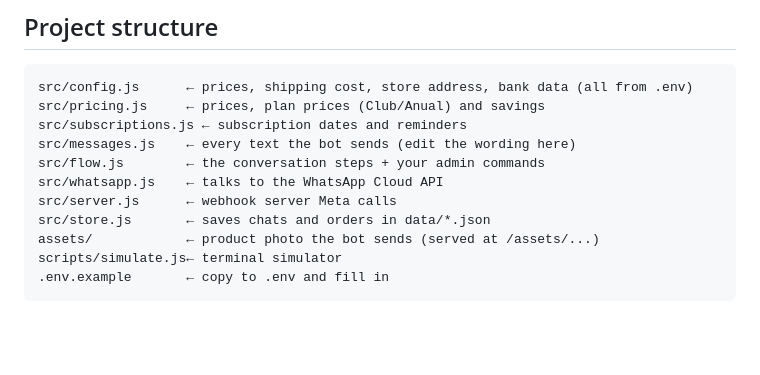
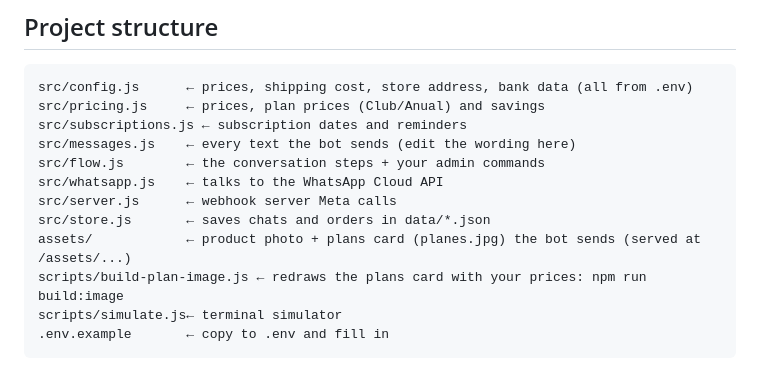
Before and after one commit to Gerard-Mateo/FUNNEL-AZUL, a Markdown page: README.md, the part around the change. Rendered like a GitHub page; blank space fills up the shorter version.

````diff
--- a/README.md
+++ b/README.md
@@ -79,7 +79,8 @@ src/flow.js        ← the conversation steps + your admin commands
 src/whatsapp.js    ← talks to the WhatsApp Cloud API
 src/server.js      ← webhook server Meta calls
 src/store.js       ← saves chats and orders in data/*.json
-assets/            ← product photo the bot sends (served at /assets/...)
+assets/            ← product photo + plans card (planes.jpg) the bot sends (served at /assets/...)
+scripts/build-plan-image.js ← redraws the plans card with your prices: npm run build:image
 scripts/simulate.js← terminal simulator
 .env.example       ← copy to .env and fill in
 ```
````
Also changed, not shown: docs/02-whatsapp-bot.md (+1 -1 lines), docs/07-upselling.md (+14 -0 lines), assets/planes.jpg (added), 10 other files.
